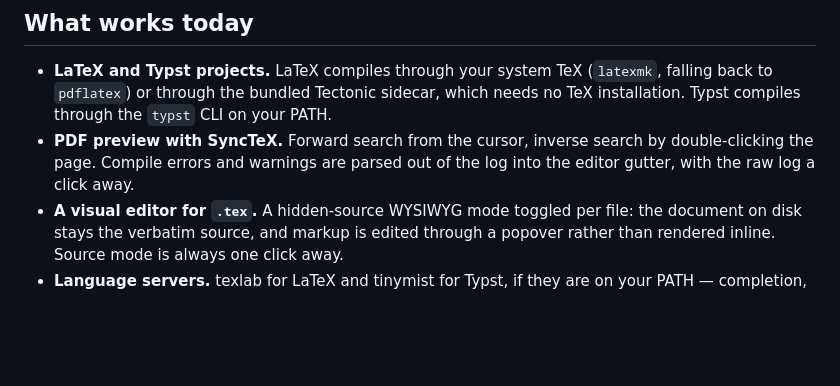
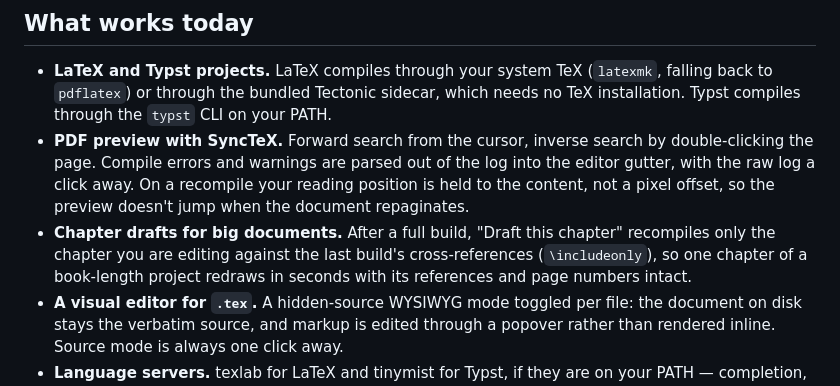
Before and after one commit to typeward/typeward, a Markdown page: README.md, the part around one of its changes. Drawn GitHub-style; blank space fills up the shorter version.

```diff
--- a/README.md
+++ b/README.md
@@ -18,7 +18,13 @@ your own credentials.
   CLI on your PATH.
 - **PDF preview with SyncTeX.** Forward search from the cursor, inverse search
   by double-clicking the page. Compile errors and warnings are parsed out of the
-  log into the editor gutter, with the raw log a click away.
+  log into the editor gutter, with the raw log a click away. On a recompile your
+  reading position is held to the content, not a pixel offset, so the preview
+  doesn't jump when the document repaginates.
+- **Chapter drafts for big documents.** After a full build, "Draft this chapter"
+  recompiles only the chapter you are editing against the last build's
+  cross-references (`\includeonly`), so one chapter of a book-length project
+  redraws in seconds with its references and page numbers intact.
 - **A visual editor for `.tex`.** A hidden-source WYSIWYG mode toggled per file:
   the document on disk stays the verbatim source, and markup is edited through a
   popover rather than rendered inline. Source mode is always one click away.
```
Also changed, not shown: other parts of README.md (+58 -0 lines).
